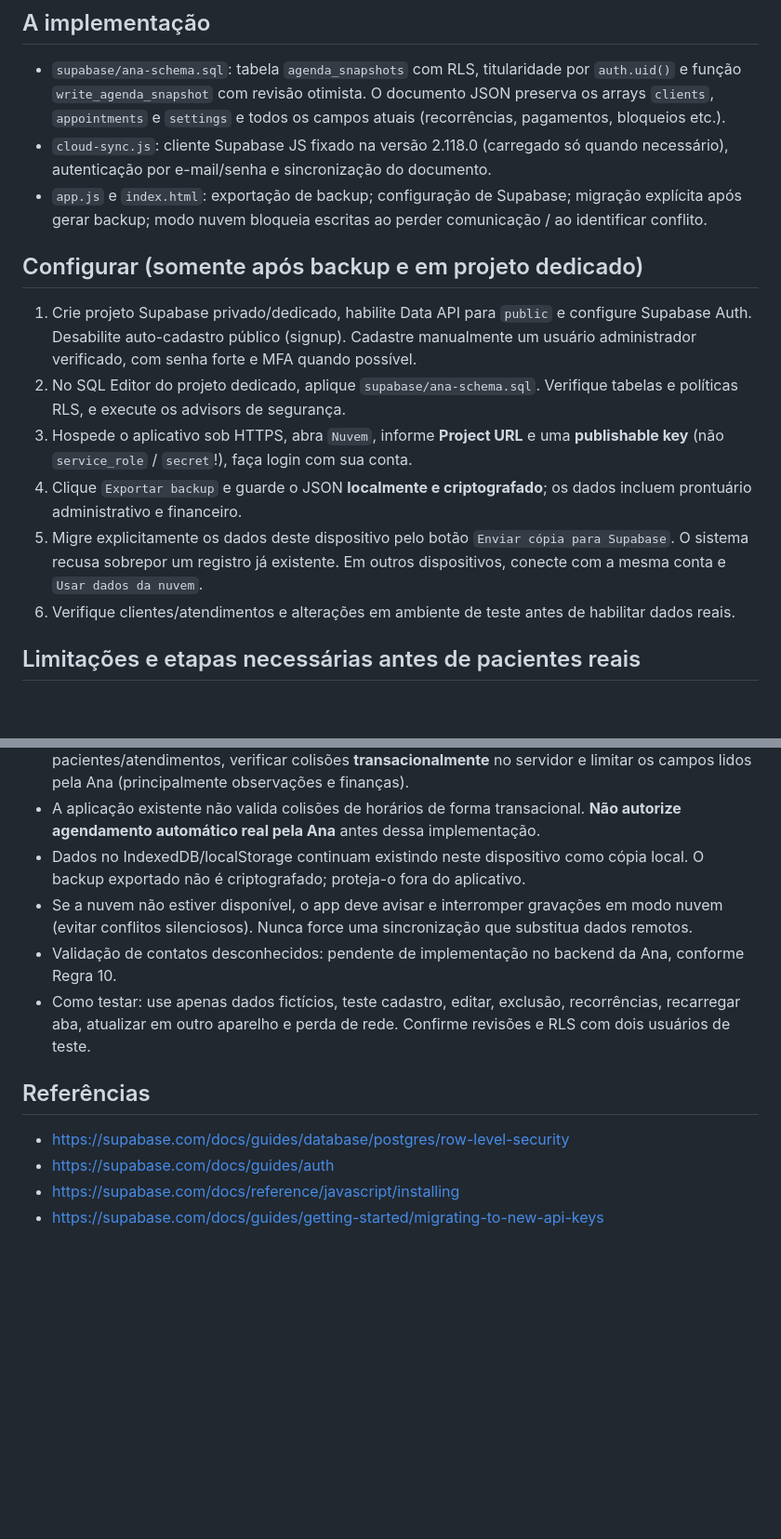
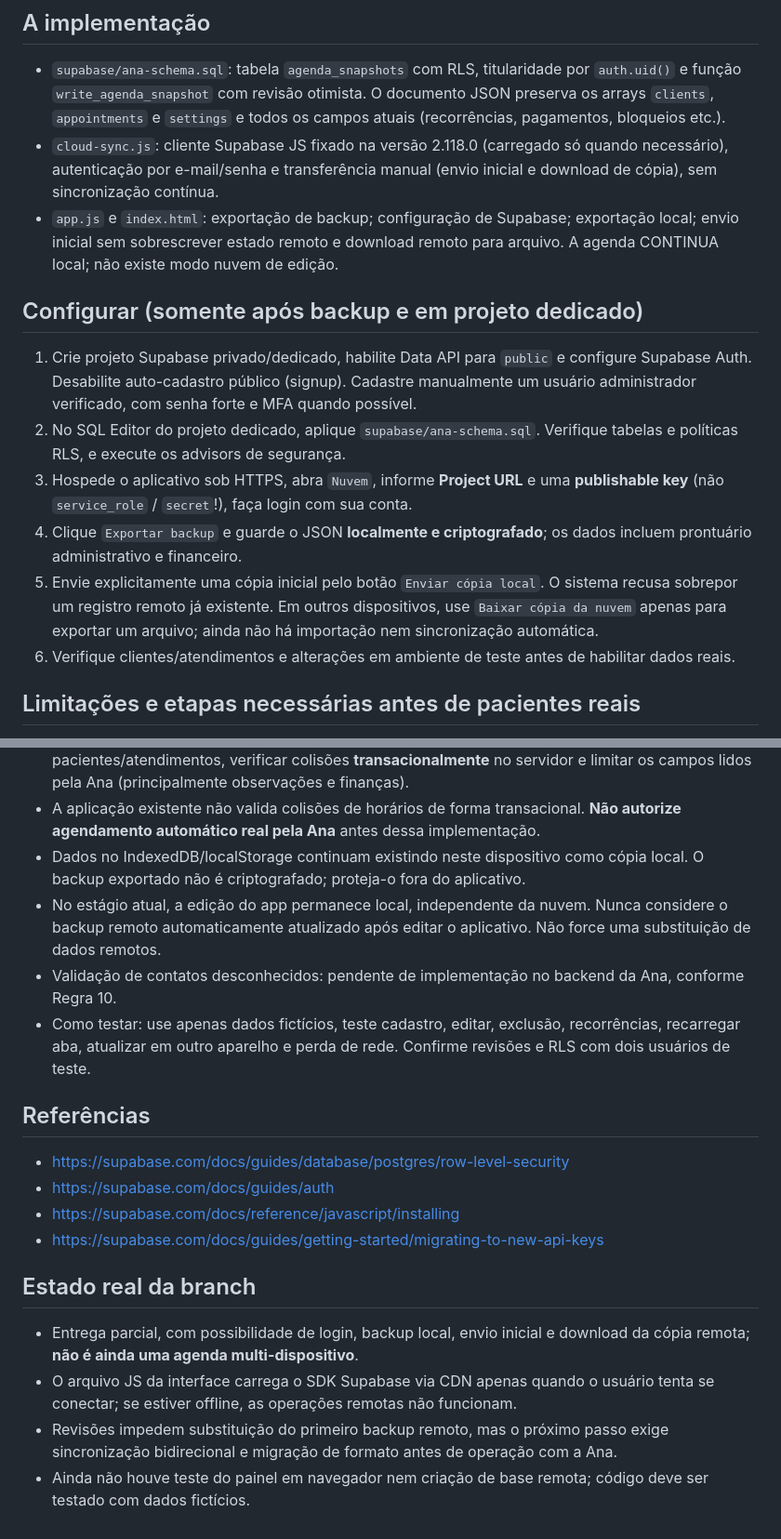
Before and after one commit to Domingodecafe/Agenda, a Markdown page: ANA-SUPABASE.md, 2 parts joined by grey strips. Shown at 93% size. GitHub-like rendering; blank space fills up the shorter version.

Commit message:
docs(ana): clarify manual transfer limitations before automatic sync

```diff
--- a/ANA-SUPABASE.md
+++ b/ANA-SUPABASE.md
@@ -5,15 +5,15 @@ A conta Supabase acessível contém somente **base LADO A** (inativo). Não use
 
 ## A implementação
 - `supabase/ana-schema.sql`: tabela `agenda_snapshots` com RLS, titularidade por `auth.uid()` e função `write_agenda_snapshot` com revisão otimista. O documento JSON preserva os arrays `clients`, `appointments` e `settings` e todos os campos atuais (recorrências, pagamentos, bloqueios etc.).
-- `cloud-sync.js`: cliente Supabase JS fixado na versão 2.118.0 (carregado só quando necessário), autenticação por e-mail/senha e sincronização do documento.
-- `app.js` e `index.html`: exportação de backup; configuração de Supabase; migração explícita após gerar backup; modo nuvem bloqueia escritas ao perder comunicação / ao identificar conflito.
+- `cloud-sync.js`: cliente Supabase JS fixado na versão 2.118.0 (carregado só quando necessário), autenticação por e-mail/senha e transferência manual (envio inicial e download de cópia), sem sincronização contínua.
+- `app.js` e `index.html`: exportação de backup; configuração de Supabase; exportação local; envio inicial sem sobrescrever estado remoto e download remoto para arquivo. A agenda CONTINUA local; não existe modo nuvem de edição.
 
 ## Configurar (somente após backup e em projeto dedicado)
 1. Crie projeto Supabase privado/dedicado, habilite Data API para `public` e configure Supabase Auth. Desabilite auto-cadastro público (signup). Cadastre manualmente um usuário administrador verificado, com senha forte e MFA quando possível.
 2. No SQL Editor do projeto dedicado, aplique `supabase/ana-schema.sql`. Verifique tabelas e políticas RLS, e execute os advisors de segurança.
 3. Hospede o aplicativo sob HTTPS, abra `Nuvem`, informe **Project URL** e uma **publishable key** (não `service_role` / `secret`!), faça login com sua conta.
 4. Clique `Exportar backup` e guarde o JSON **localmente e criptografado**; os dados incluem prontuário administrativo e financeiro.
-5. Migre explicitamente os dados deste dispositivo pelo botão `Enviar cópia para Supabase`. O sistema recusa sobrepor um registro já existente. Em outros dispositivos, conecte com a mesma conta e `Usar dados da nuvem`.
+5. Envie explicitamente uma cópia inicial pelo botão `Enviar cópia local`. O sistema recusa sobrepor um registro remoto já existente. Em outros dispositivos, use `Baixar cópia da nuvem` apenas para exportar um arquivo; ainda não há importação nem sincronização automática.
 6. Verifique clientes/atendimentos e alterações em ambiente de teste antes de habilitar dados reais.
 
 ## Limitações e etapas necessárias antes de pacientes reais
@@ -21,7 +21,7 @@ A conta Supabase acessível contém somente **base LADO A** (inativo). Não use
 - O formato por snapshot simplifica compatibilidade com o PWA atual, mas para múltiplos editores simultâneos e reservas robustas será necessário migrar para tabelas normalizadas de pacientes/atendimentos, verificar colisões **transacionalmente** no servidor e limitar os campos lidos pela Ana (principalmente observações e finanças).
 - A aplicação existente não valida colisões de horários de forma transacional. **Não autorize agendamento automático real pela Ana** antes dessa implementação.
 - Dados no IndexedDB/localStorage continuam existindo neste dispositivo como cópia local. O backup exportado não é criptografado; proteja-o fora do aplicativo.
-- Se a nuvem não estiver disponível, o app deve avisar e interromper gravações em modo nuvem (evitar conflitos silenciosos). Nunca force uma sincronização que substitua dados remotos.
+- No estágio atual, a edição do app permanece local, independente da nuvem. Nunca considere o backup remoto automaticamente atualizado após editar o aplicativo. Não force uma substituição de dados remotos.
 - Validação de contatos desconhecidos: pendente de implementação no backend da Ana, conforme Regra 10.
 - Como testar: use apenas dados fictícios, teste cadastro, editar, exclusão, recorrências, recarregar aba, atualizar em outro aparelho e perda de rede. Confirme revisões e RLS com dois usuários de teste.
 
@@ -30,3 +30,9 @@ A conta Supabase acessível contém somente **base LADO A** (inativo). Não use
 - https://supabase.com/docs/guides/auth
 - https://supabase.com/docs/reference/javascript/installing
 - https://supabase.com/docs/guides/getting-started/migrating-to-new-api-keys
+
+## Estado real da branch
+- Entrega parcial, com possibilidade de login, backup local, envio inicial e download da cópia remota; **não é ainda uma agenda multi-dispositivo**.
+- O arquivo JS da interface carrega o SDK Supabase via CDN apenas quando o usuário tenta se conectar; se estiver offline, as operações remotas não funcionam.
+- Revisões impedem substituição do primeiro backup remoto, mas o próximo passo exige sincronização bidirecional e migração de formato antes de operação com a Ana.
+- Ainda não houve teste do painel em navegador nem criação de base remota; código deve ser testado com dados fictícios.
```
